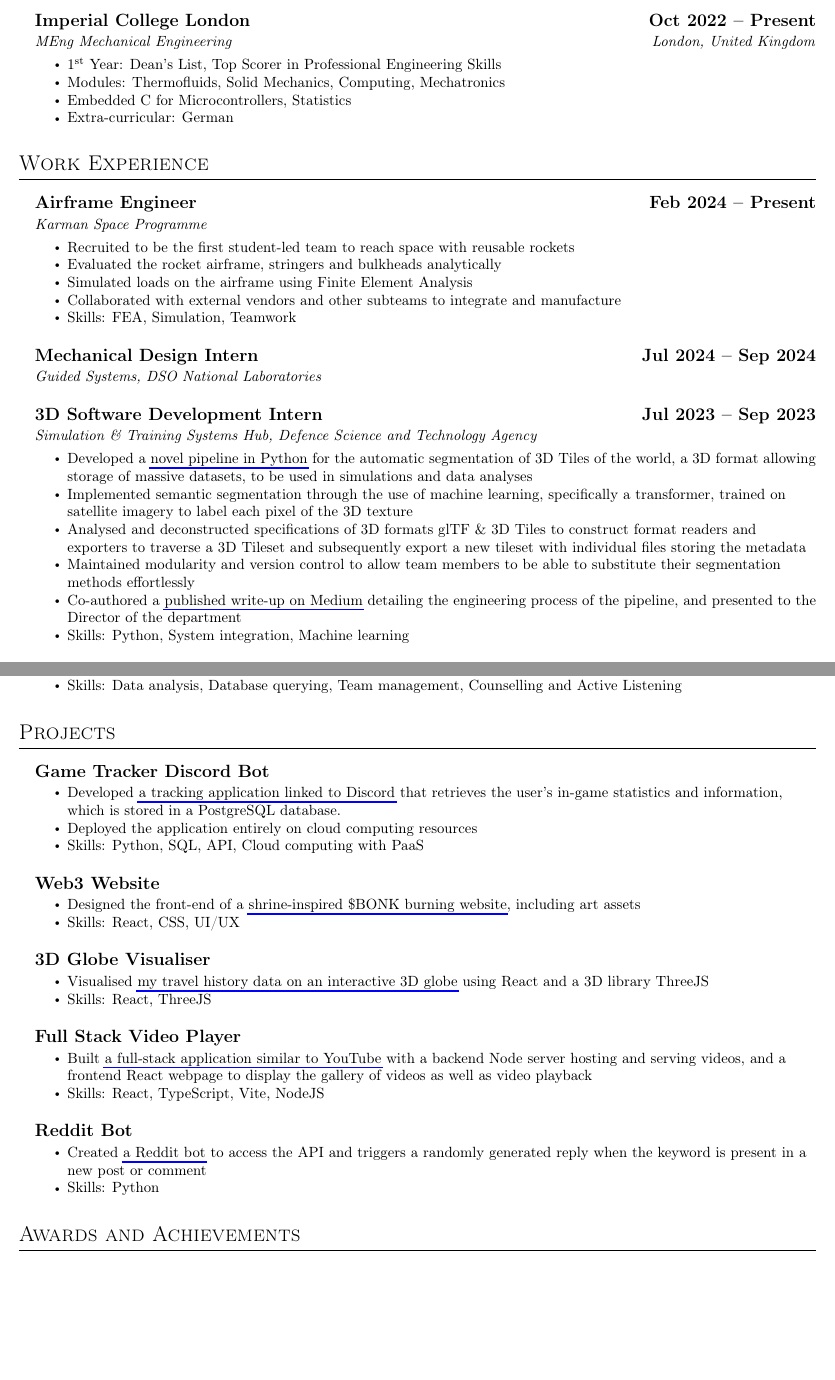
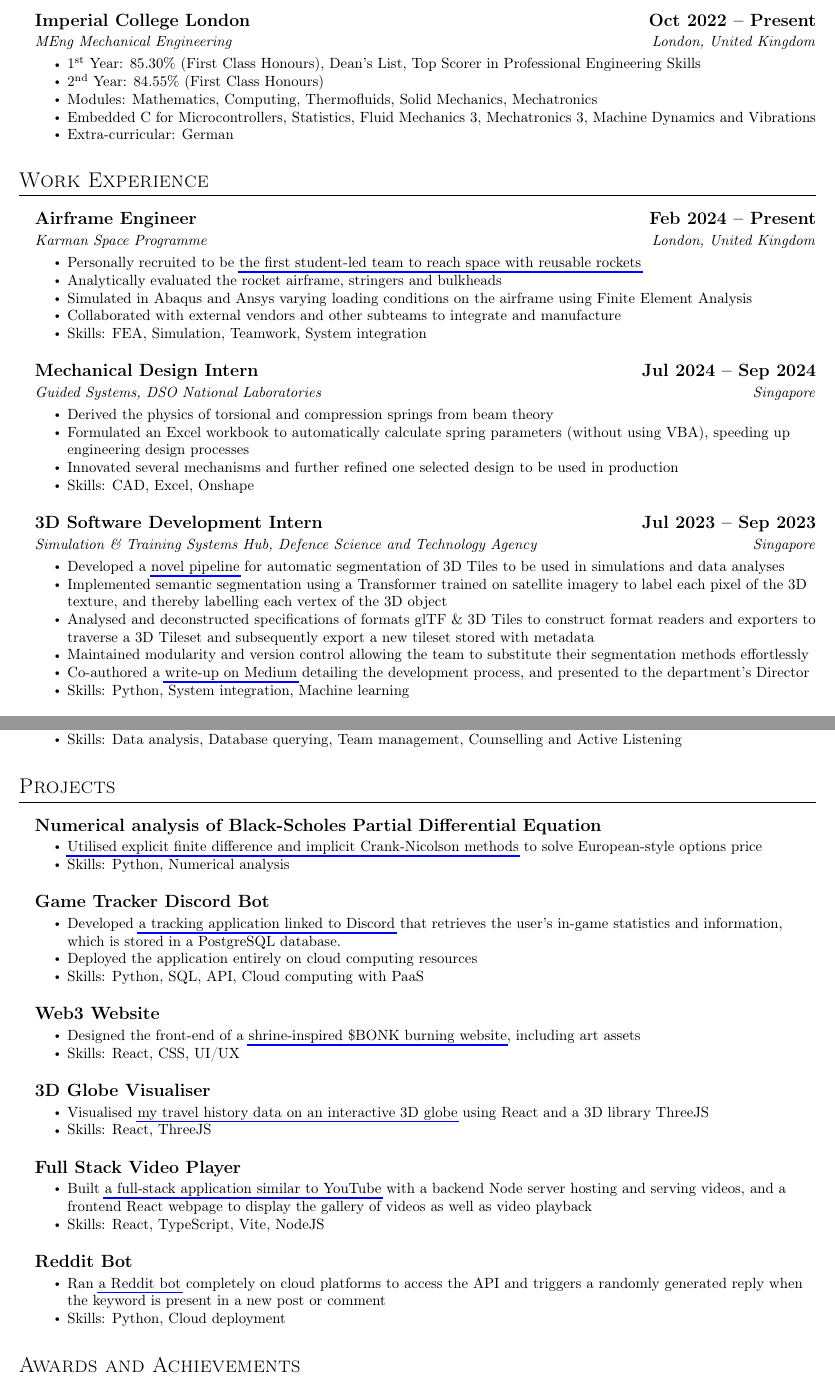
Before and after one commit to thedylone/cv, a LaTeX CV (main.tex): two parts of pages 1 and 2 of 2, joined at a grey line, cut so that both start at the same text, the shorter picture padded with empty space. Compiled offline with pdfLaTeX.

Commit message:
Updates from Overleaf

```diff
--- a/main.tex
+++ b/main.tex
@@ -40,10 +40,10 @@
     \DatedSubsection{Imperial College London}{Oct 2022 -- Present}
     \subtitle{MEng Mechanical Engineering \hfill London, United Kingdom}
     \begin{itemize}
-        \item 1\textsuperscript{st} Year: Dean's List, Top Scorer in Professional Engineering Skills
-        % \item 2\textsuperscript{nd} Year: Dean's List, Top Scorer in Professional Engineering Skills
-        \item Modules: Thermofluids, Solid Mechanics, Computing, Mechatronics
-        \item Embedded C for Microcontrollers, Statistics
+        \item 1\textsuperscript{st} Year: 85.30\% (First Class Honours), Dean's List, Top Scorer in Professional Engineering Skills
+        \item 2\textsuperscript{nd} Year: 84.55\% (First Class Honours)%, Dean's List, Top Scorer in Professional Engineering Skills
+        \item Modules: Mathematics, Computing, Thermofluids, Solid Mechanics, Mechatronics
+        \item Embedded C for Microcontrollers, Statistics, Fluid Mechanics 3, Mechatronics 3, Machine Dynamics and Vibrations
         \item Extra-curricular: German
     \end{itemize}
 \end{subsections}
@@ -51,30 +51,32 @@
 \section{Work Experience}
 \begin{subsections}
     \DatedSubsection{Airframe Engineer}{Feb 2024 -- Present}
-    \subtitle{Karman Space Programme}
+    \subtitle{Karman Space Programme \hfill London, United Kingdom}
     \begin{itemize}
-        \item Recruited to be the first student-led team to reach space with reusable rockets
-        \item Evaluated the rocket airframe, stringers and bulkheads analytically
-        \item Simulated loads on the airframe using Finite Element Analysis
+        \item Personally recruited to be \href{https://www.karmanspace.co.uk/}{the first student-led team to reach space with reusable rockets}
+        \item Analytically evaluated the rocket airframe, stringers and bulkheads
+        \item Simulated in Abaqus and Ansys varying loading conditions on the airframe using Finite Element Analysis
         \item Collaborated with external vendors and other subteams to integrate and manufacture
-        \item Skills: FEA, Simulation, Teamwork
+        \item Skills: FEA, Simulation, Teamwork, System integration
     \end{itemize}
 
     \DatedSubsection{Mechanical Design Intern}{Jul 2024 -- Sep 2024}
-    \subtitle{Guided Systems, DSO National Laboratories}
-    % \begin{itemize}
-    %     \item
-    %     \item Skills:
-    % \end{itemize}
+    \subtitle{Guided Systems, DSO National Laboratories \hfill Singapore}
+    \begin{itemize}
+        \item Derived the physics of torsional and compression springs from beam theory
+        \item Formulated an Excel workbook to automatically calculate spring parameters (without using VBA), speeding up engineering design processes
+        \item Innovated several mechanisms and further refined one selected design to be used in production
+        \item Skills: CAD, Excel, Onshape
+    \end{itemize}
 
     \DatedSubsection{3D Software Development Intern}{Jul 2023 -- Sep 2023}
-    \subtitle{Simulation \& Training Systems Hub, Defence Science and Technology Agency}
+    \subtitle{Simulation \& Training Systems Hub, Defence Science and Technology Agency \hfill Singapore}
     \begin{itemize}
-        \item Developed a \href{https://github.com/thedylone/tile-segmentation-pipeline}{novel pipeline in Python} for the automatic segmentation of 3D Tiles of the world, a 3D format allowing storage of massive datasets, to be used in simulations and data analyses
-        \item Implemented semantic segmentation through the use of machine learning, specifically a transformer, trained on satellite imagery to label each pixel of the 3D texture
-        \item Analysed and deconstructed specifications of 3D formats glTF \& 3D Tiles to construct format readers and exporters to traverse a 3D Tileset and subsequently export a new tileset with individual files storing the metadata
-        \item Maintained modularity and version control to allow team members to be able to substitute their segmentation methods effortlessly
-        \item Co-authored a \href{https://medium.com/d-classified/segmentation-pipeline-for-3d-tiles-1303fcb5e6be}{published write-up on Medium} detailing the engineering process of the pipeline, and presented to the Director of the department
+        \item Developed a \href{https://github.com/thedylone/tile-segmentation-pipeline}{novel pipeline} for automatic segmentation of 3D Tiles to be used in simulations and data analyses
+        \item Implemented semantic segmentation using a Transformer trained on satellite imagery to label each pixel of the 3D texture, and thereby labelling each vertex of the 3D object
+        \item Analysed and deconstructed specifications of formats glTF \& 3D Tiles to construct format readers and exporters to traverse a 3D Tileset and subsequently export a new tileset stored with metadata
+        \item Maintained modularity and version control allowing the team to substitute their segmentation methods effortlessly
+        \item Co-authored a \href{https://medium.com/d-classified/segmentation-pipeline-for-3d-tiles-1303fcb5e6be}{write-up on Medium} detailing the development process, and presented to the department's Director
         \item Skills: Python, System integration, Machine learning
     \end{itemize}
 
@@ -123,6 +126,12 @@
 
 \section{Projects}
 \begin{subsections}
+    \Subsection{Numerical analysis of Black-Scholes Partial Differential Equation}
+    \begin{itemize}
+        \item \href{https://github.com/thedylone/black-scholes-numerical}{Utilised explicit finite difference and implicit Crank-Nicolson methods} to solve European-style options price
+        \item Skills: Python, Numerical analysis
+    \end{itemize}
+
     \Subsection{Game Tracker Discord Bot}
     % \subtitle{laffey bot -- a VALORANT tracker and notifier}
     \begin{itemize}
@@ -151,8 +160,8 @@
 
     \Subsection{Reddit Bot}
     \begin{itemize}
-        \item Created \href{https://github.com/thedylone/suipiss}{a Reddit bot} to access the API and triggers a randomly generated reply when the keyword is present in a new post or comment
-        \item Skills: Python
+        \item Ran \href{https://github.com/thedylone/suipiss}{a Reddit bot} completely on cloud platforms to access the API and triggers a randomly generated reply when the keyword is present in a new post or comment
+        \item Skills: Python, Cloud deployment
     \end{itemize}
 \end{subsections}
 
```
Also changed, not shown: main.tex (21 more changed lines).
